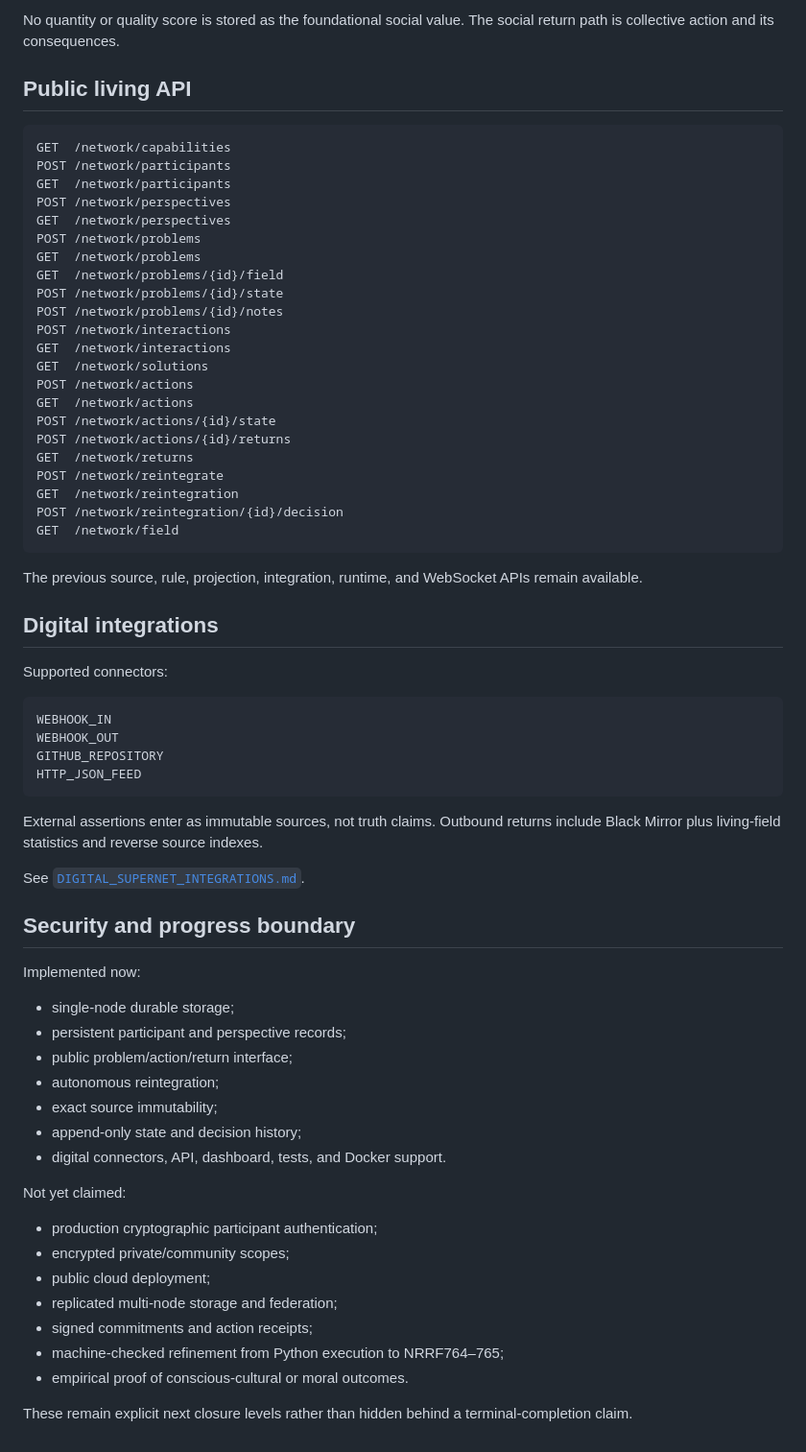
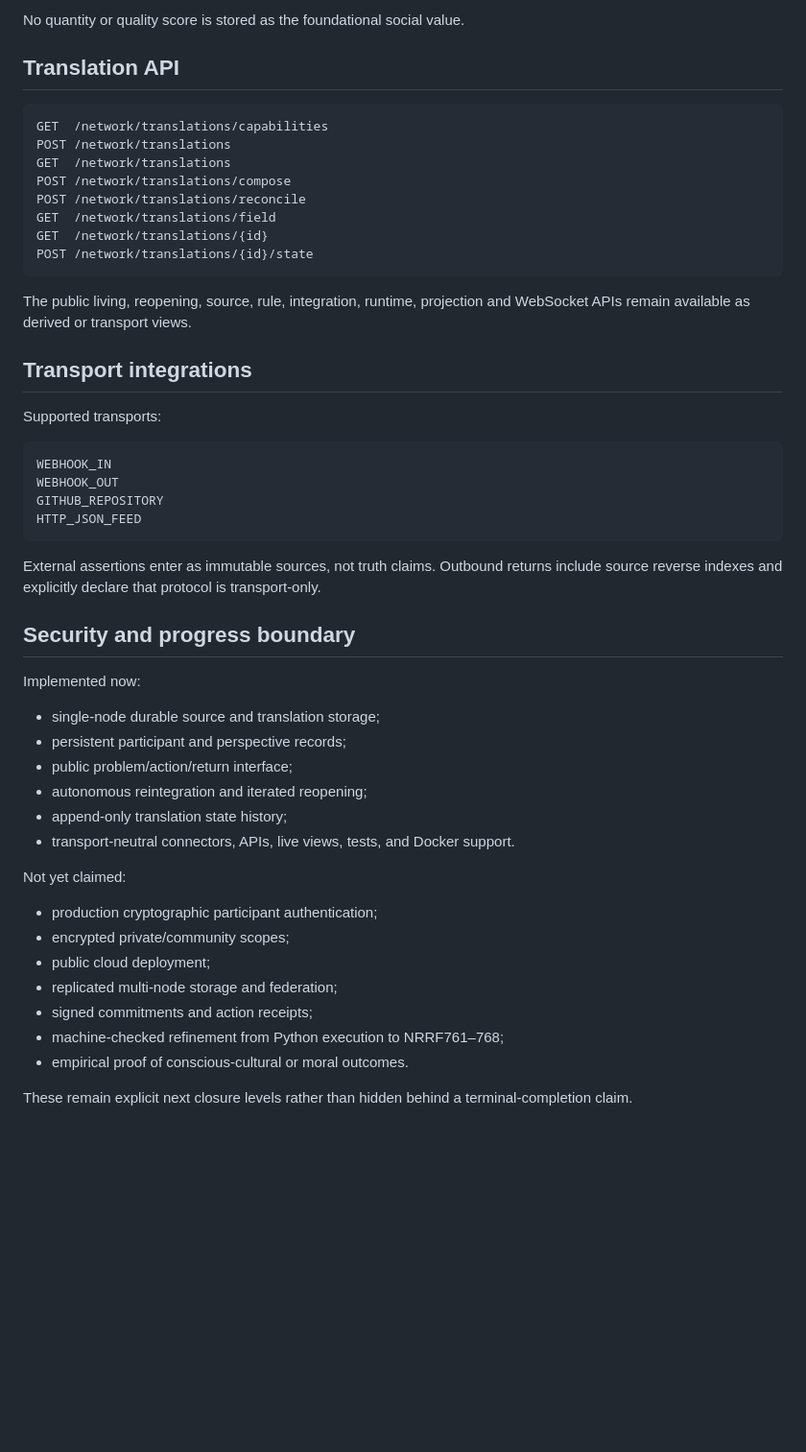
Before and after one commit to scarryhott/uniface, a Markdown page: AUTONOMOUS_RUNTIME.md, the part around one of its changes. Shown at 96% size. Drawn GitHub-style; blank space fills up the shorter version.

Commit message:
Document autonomous translation-centered cycle

````diff
--- a/AUTONOMOUS_RUNTIME.md
+++ b/AUTONOMOUS_RUNTIME.md
@@ -117,39 +164,25 @@ Reintegration = agent-proposed, participant-decidable translation back into the
 ```
 
-No quantity or quality score is stored as the foundational social value. The social return path is collective action and its consequences.
+No quantity or quality score is stored as the foundational social value.
 
-## Public living API
+## Translation API
 
 ```text
-GET  /network/capabilities
-POST /network/participants
-GET  /network/participants
-POST /network/perspectives
-GET  /network/perspectives
-POST /network/problems
-GET  /network/problems
-GET  /network/problems/{id}/field
-POST /network/problems/{id}/state
-POST /network/problems/{id}/notes
-POST /network/interactions
-GET  /network/interactions
-GET  /network/solutions
-POST /network/actions
-GET  /network/actions
-POST /network/actions/{id}/state
-POST /network/actions/{id}/returns
-GET  /network/returns
-POST /network/reintegrate
-GET  /network/reintegration
-POST /network/reintegration/{id}/decision
-GET  /network/field
+GET  /network/translations/capabilities
+POST /network/translations
+GET  /network/translations
+POST /network/translations/compose
+POST /network/translations/reconcile
+GET  /network/translations/field
+GET  /network/translations/{id}
+POST /network/translations/{id}/state
 ```
 
-The previous source, rule, projection, integration, runtime, and WebSocket APIs remain available.
+The public living, reopening, source, rule, integration, runtime, projection and WebSocket APIs remain available as derived or transport views.
 
-## Digital integrations
+## Transport integrations
 
-Supported connectors:
+Supported transports:
 
 ```text
 WEBHOOK_IN
@@ -158,21 +191,18 @@ GITHUB_REPOSITORY
 HTTP_JSON_FEED
 ```
 
-External assertions enter as immutable sources, not truth claims. Outbound returns include Black Mirror plus living-field statistics and reverse source indexes.
-
-See [`DIGITAL_SUPERNET_INTEGRATIONS.md`](DIGITAL_SUPERNET_INTEGRATIONS.md).
+External assertions enter as immutable sources, not truth claims. Outbound returns include source reverse indexes and explicitly declare that protocol is transport-only.
 
 ## Security and progress boundary
 
 Implemented now:
 
-- single-node durable storage;
+- single-node durable source and translation storage;
 - persistent participant and perspective records;
 - public problem/action/return interface;
-- autonomous reintegration;
-- exact source immutability;
-- append-only state and decision history;
-- digital connectors, API, dashboard, tests, and Docker support.
+- autonomous reintegration and iterated reopening;
+- append-only translation state history;
+- transport-neutral connectors, APIs, live views, tests, and Docker support.
 
 Not yet claimed:
 
@@ -181,7 +211,7 @@ Not yet claimed:
 - public cloud deployment;
 - replicated multi-node storage and federation;
 - signed commitments and action receipts;
-- machine-checked refinement from Python execution to NRRF764–765;
+- machine-checked refinement from Python execution to NRRF761–768;
 - empirical proof of conscious-cultural or moral outcomes.
 
 These remain explicit next closure levels rather than hidden behind a terminal-completion claim.
````
Also changed, not shown: other parts of AUTONOMOUS_RUNTIME.md (+77 -30 lines).
